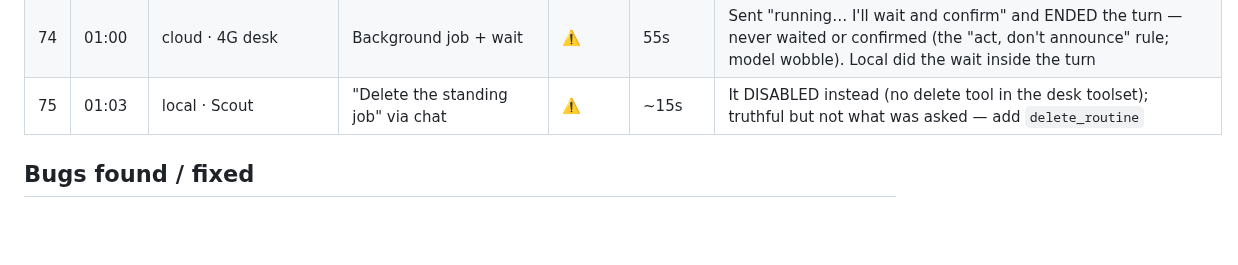
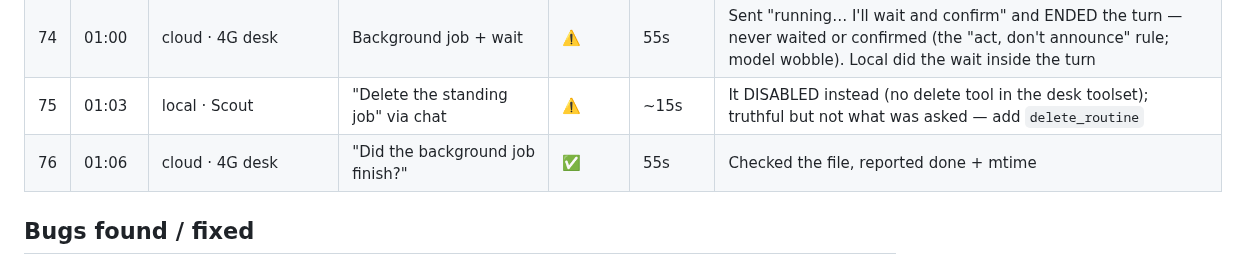
Before and after one commit to sub8bot/Sub8, a Markdown page: testing/soak/2026-09-02.md, the part around the change. Rendered like a GitHub page; blank space fills up the shorter version.

Commit message:
soak: tick 76

```diff
--- a/testing/soak/2026-09-02.md
+++ b/testing/soak/2026-09-02.md
@@ -81,6 +81,7 @@ Legend: ✅ pass · ⚠️ pass with wart · ❌ fail (bug filed/fixed below) ·
 | 73 | 00:58 | local · Scout | Background job (nohup sleep 60 → file) then wait and report | ✅/⚠️ | 75s | Correct result; wart: no interim "it's running" line — it waited inside one shell call |
 | 74 | 01:00 | cloud · 4G desk | Background job + wait | ⚠️ | 55s | Sent "running… I'll wait and confirm" and ENDED the turn — never waited or confirmed (the "act, don't announce" rule; model wobble). Local did the wait inside the turn |
 | 75 | 01:03 | local · Scout | "Delete the standing job" via chat | ⚠️ | ~15s | It DISABLED instead (no delete tool in the desk toolset); truthful but not what was asked — add `delete_routine` |
+| 76 | 01:06 | cloud · 4G desk | "Did the background job finish?" | ✅ | 55s | Checked the file, reported done + mtime |
 
 ## Bugs found / fixed
 - **Cloud lead report gating**: waits for the whole handoff set before its one turn (parity with local's outstanding set), with a 5-minute straggler cap.
```
